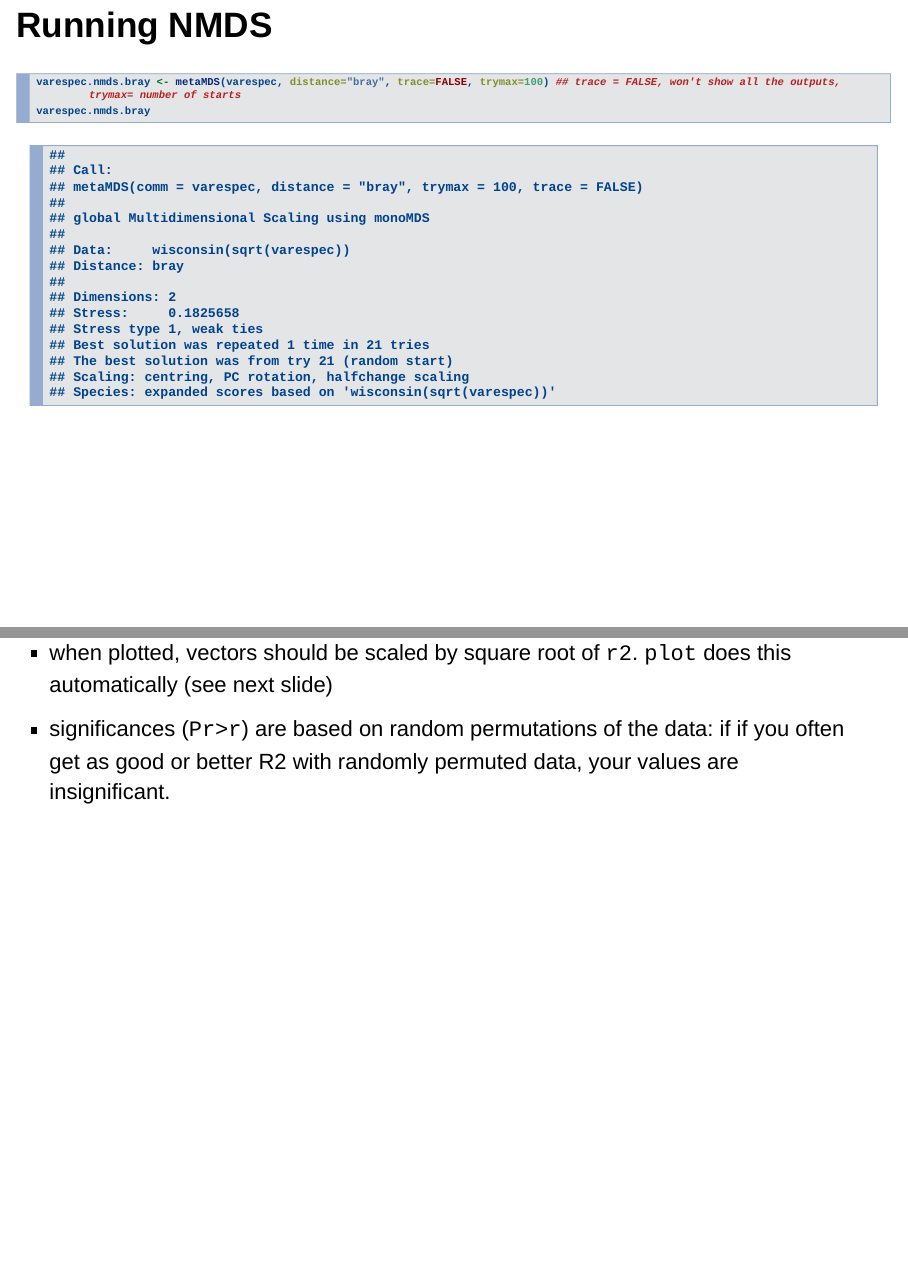
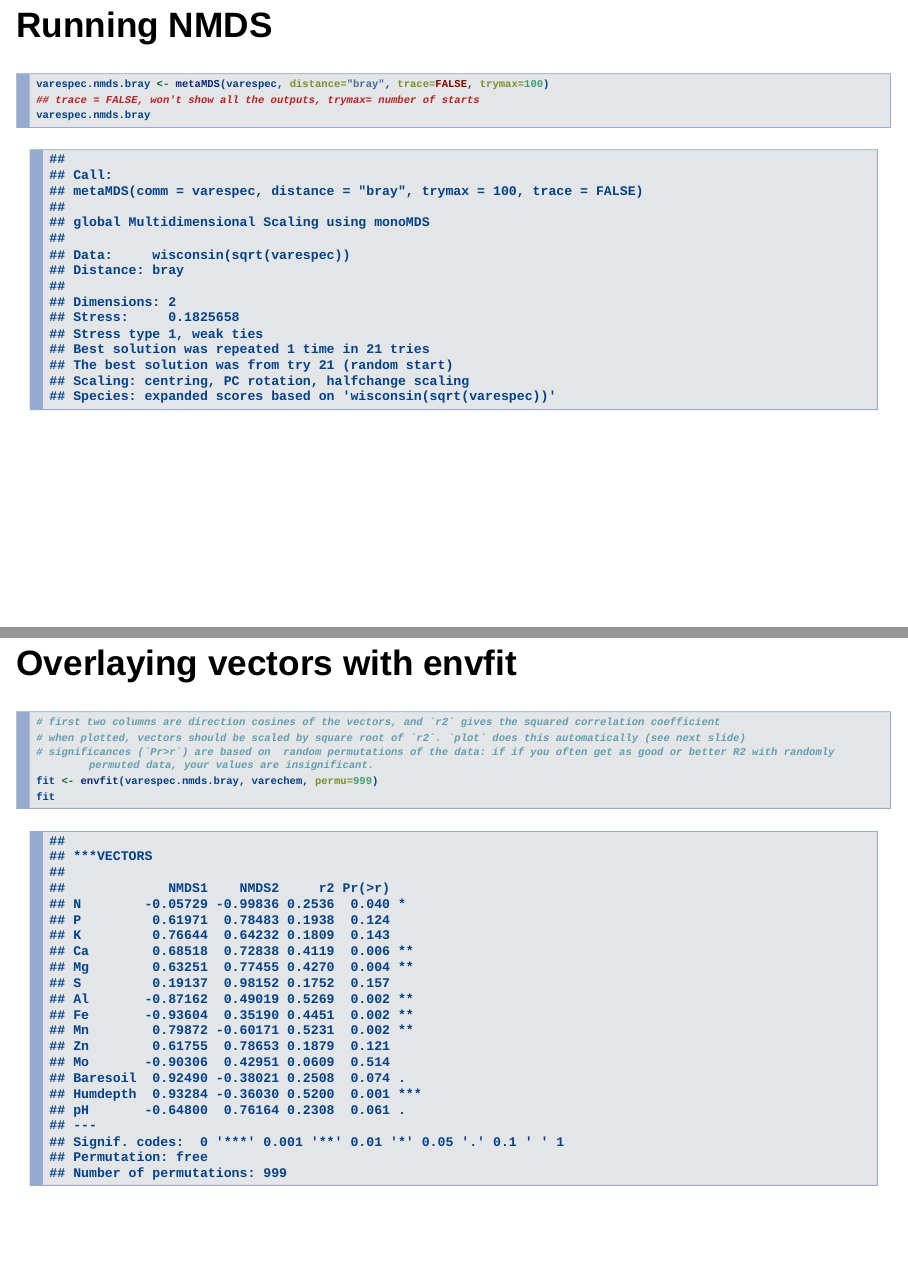
Before and after one commit to JoeyBernhardt/NumericalEcology, an R Markdown document (Chap-9-presentation.Rmd): pages 9 and 25 of 50 before the commit and pages 9 and 24 of 47 after it, joined at a grey line. Rendered offline with R 4.5, knitr and Pandoc, with nearby package versions; drawn as Slidy slides in place of the format the file asks for; code that draws random numbers runs with fixed seeds of ours.

Commit message:
updates to presentation

````diff
--- a/Chap-9-presentation.Rmd
+++ b/Chap-9-presentation.Rmd
@@ -134,6 +135,9 @@ str(varechem)
 ## Overlaying vectors with envfit
 
 ```{r}
+# first two columns are direction cosines of the vectors, and `r2` gives the squared correlation coefficient
+# when plotted, vectors should be scaled by square root of `r2`. `plot` does this automatically (see next slide)
+# significances (`Pr>r`) are based on  random permutations of the data: if if you often get as good or better R2 with randomly permuted data, your values are insignificant.
 fit <- envfit(varespec.nmds.bray, varechem, permu=999)
 fit
 ```
@@ -142,6 +145,3 @@ fit
-- when plotted, vectors should be scaled by square root of `r2`. `plot` does this automatically (see next slide)
-- significances (`Pr>r`) are based on  random permutations of the data: if if you often get as good or better R2 with randomly permuted data, your values are insignificant.
-</small>
 
 ## Plotting envfit output
 
````
Also changed, not shown: Chap-9-presentation.html, Chap-9-presentation.md, Chap-9-presentation_files/figure-html/unnamed-chunk-10-1.png, Chap-9-presentation_files/figure-html/unnamed-chunk-13-1.png, Chap-9-presentation_files/figure-html/unnamed-chunk-5-1.png, Chap-9-presentation_files/figure-html/unnamed-chunk-6-1.png, Chap-9-presentation_files/figure-html/unnamed-chunk-7-1.png, Chap-9-presentation_files/figure-html/unnamed-chunk-9-1.png, README.md, Chap-9-presentation.Rmd (18 more changed lines).
